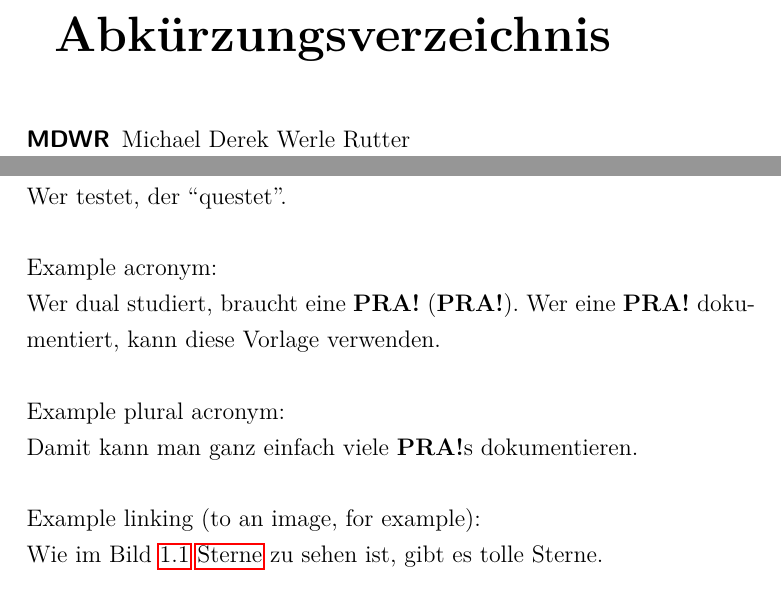
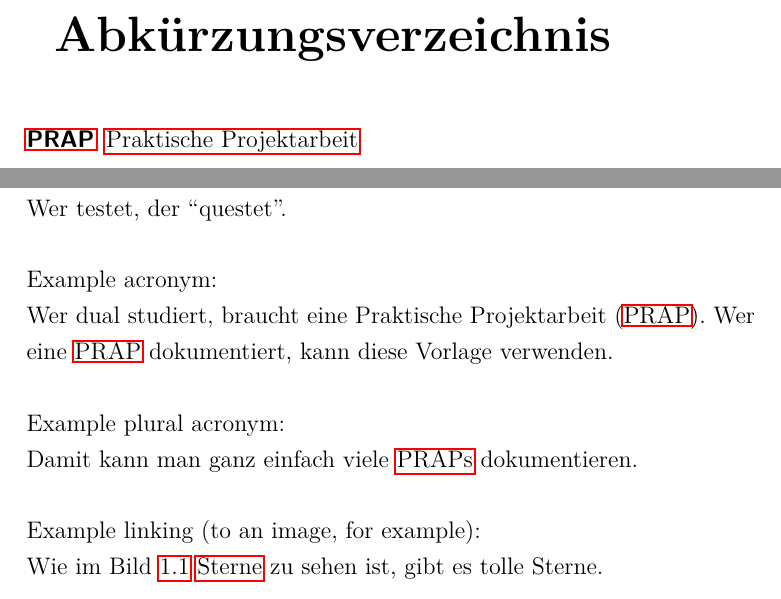
Before and after one commit to Leonetienne/LaTeX-Paper-template, a LaTeX thesis (main.tex, which reads chapters/foobar.tex, dexes/acrodex.tex): two parts of pages 6 and 8 of 15, joined at a grey line, cut so that both start at the same text. Compiled offline with pdfLaTeX.

Commit message:
fix missing example for acronyms

```diff
--- a/chapters/foobar.tex
+++ b/chapters/foobar.tex
@@ -23,10 +23,10 @@ Example quotation marks:\\
 Wer testet, der \enquote{questet}.\\
 
 Example acronym:\\
-Wer dual studiert, braucht eine \ac{PRA}. Wer eine \ac{PRA} dokumentiert, kann diese Vorlage verwenden.\\
+Wer dual studiert, braucht eine \ac{PRAP}. Wer eine \ac{PRAP} dokumentiert, kann diese Vorlage verwenden.\\
 
 Example plural acronym:\\
-Damit kann man ganz einfach viele \acp{PRA} dokumentieren.\\
+Damit kann man ganz einfach viele \acp{PRAP} dokumentieren.\\
 
 Example linking (to an image, for example):\\
 Wie im Bild \fullref{fig:stars} zu sehen ist, gibt es tolle Sterne.\\
--- a/dexes/acrodex.tex
+++ b/dexes/acrodex.tex
@@ -8,8 +8,8 @@
 \begin{acronym}
 %
 %
-    \acro{MDWR}[MDWR]{Michael Derek Werle Rutter}
-    \acroplural{MDWR}[MDWRs]{Michael Derek Werle Rutters}
+    \acro{PRAP}[PRAP]{Praktische Projektarbeit}
+    \acroplural{PRAP}[PRAPs]{Praktische Projektarbeiten}
 %
 %
 \end{acronym}
```
Also changed, not shown: main.pdf.
